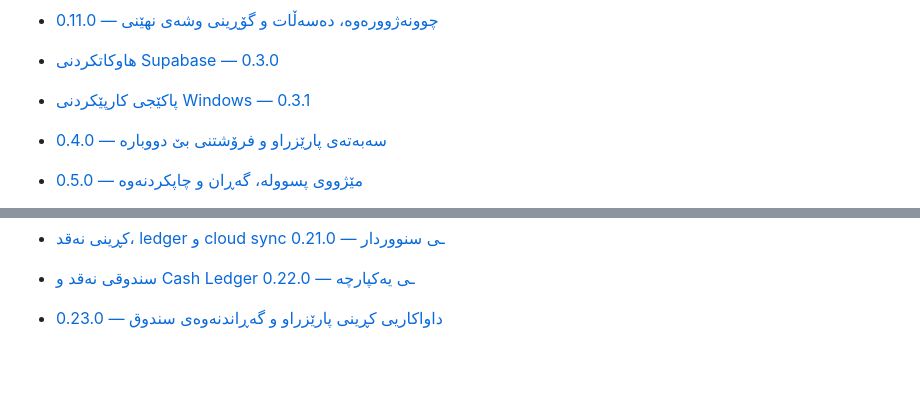
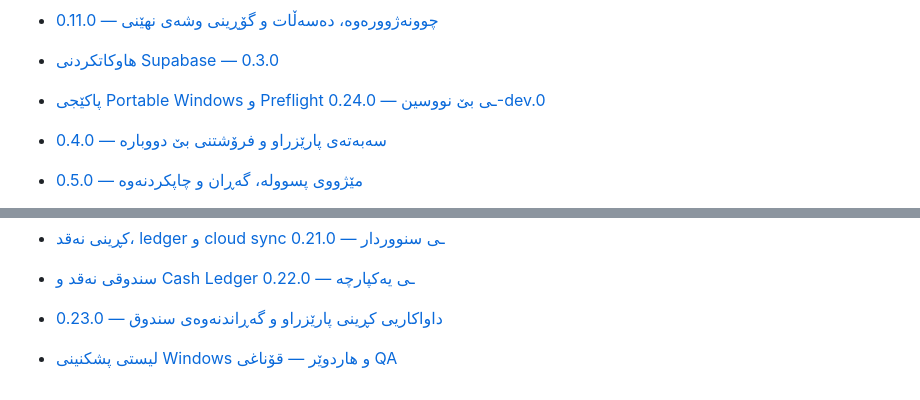
Before and after one commit to arambarzani07/ZHIROX-HyperMarket-OS, a Markdown page: README.md, 2 parts joined by grey strips. Rendered like a GitHub page; blank space fills up the shorter version.

Commit message:
Link updated Windows portable QA documentation and hardware gate

```diff
--- a/README.md
+++ b/README.md
@@ -49,7 +49,7 @@ Production branch: `main`
 
 - [هاوکاتکردنی Supabase — 0.3.0](docs/SYNC.md)
 
-- [پاکێجی کارپێکردنی Windows — 0.3.1](docs/WINDOWS.md)
+- [پاکێجی Portable Windows و Preflight ـی بێ نووسین — 0.24.0-dev.0](docs/WINDOWS.md)
 
 - [سەبەتەی پارێزراو و فرۆشتنی بێ دووبارە — 0.4.0](docs/CHECKOUT.md)
 
@@ -75,3 +75,4 @@ Production branch: `main`
 - [کڕینی نەقد، ledger و cloud sync ـی سنووردار — 0.21.0](docs/PURCHASE_PREVIEW.md)
 - [سندوقی نەقد و Cash Ledger ـی یەکپارچە — 0.22.0](docs/CASH.md)
 - [داواکاریی کڕینی پارێزراو و گەڕاندنەوەی سندوق — 0.23.0](docs/DURABLE_PURCHASES.md)
+- [لیستی پشکنینی Windows و هاردوێر — قۆناغی QA](docs/WINDOWS_QA.md)
```
